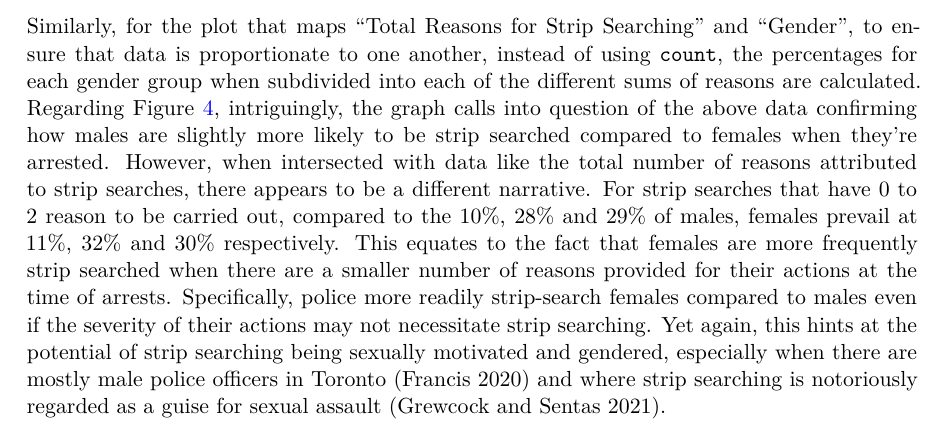
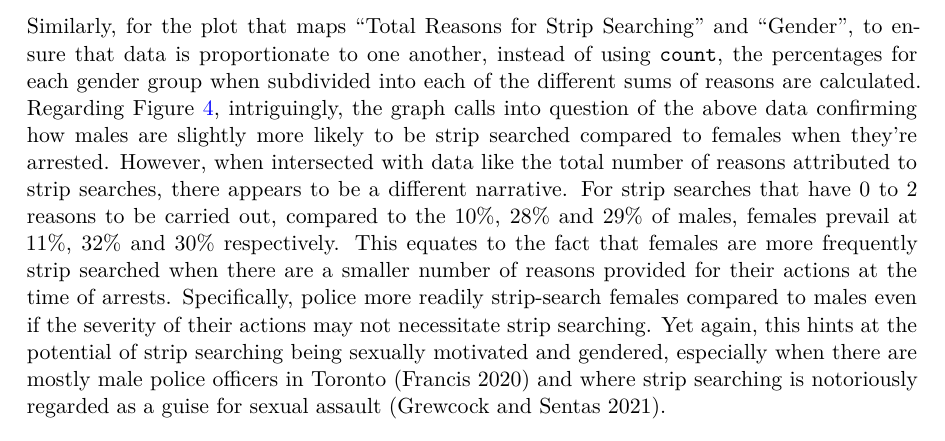
Before and after one commit to ponolite/Police_Arrests_And_Strip_Searches, a Quarto document (outputs/paper/paper.qmd): part of page 11 of 17, cut so that both start at the same text. The pictures show the output file outputs/paper/paper.pdf that the author committed with the source.

Commit message:
fine-tune writing and finalize paper

````diff
--- a/outputs/paper/paper.qmd
+++ b/outputs/paper/paper.qmd
@@ -290,7 +290,7 @@ Based on part (a) of @fig-reasons-race, the number of black people who are strip
 #### Gender and Total Reasons for Strip Searching
 
 Similarly, for the plot that maps "Total Reasons for Strip Searching" and "Gender", to ensure that data is proportionate to one another, instead of using `count`, the percentages for each gender group when subdivided into each of the different sums of reasons are calculated.
-Regarding @fig-reasons-gender, intriguingly, the graph calls into question of the above data confirming how males are slightly more likely to be strip searched compared to females when they're arrested. However, when intersected with data like the total number of reasons attributed to strip searches, there appears to be a different narrative. For strip searches that have 0 to 2 reason to be carried out, compared to the 10%, 28% and 29% of males, females prevail at 11%, 32% and 30% respectively. This equates to the fact that females are more frequently strip searched when there are a smaller number of reasons provided for their actions at the time of arrests. Specifically, police more readily strip-search females compared to males even if the severity of their actions may not necessitate strip searching. Yet again, this hints at the potential of strip searching being sexually motivated and gendered, especially when there are mostly male police officers in Toronto [@policeStats] and where strip searching is notoriously regarded as a guise for sexual assault [@stripSearchNSW].
+Regarding @fig-reasons-gender, intriguingly, the graph calls into question of the above data confirming how males are slightly more likely to be strip searched compared to females when they're arrested. However, when intersected with data like the total number of reasons attributed to strip searches, there appears to be a different narrative. For strip searches that have 0 to 2 reasons to be carried out, compared to the 10%, 28% and 29% of males, females prevail at 11%, 32% and 30% respectively. This equates to the fact that females are more frequently strip searched when there are a smaller number of reasons provided for their actions at the time of arrests. Specifically, police more readily strip-search females compared to males even if the severity of their actions may not necessitate strip searching. Yet again, this hints at the potential of strip searching being sexually motivated and gendered, especially when there are mostly male police officers in Toronto [@policeStats] and where strip searching is notoriously regarded as a guise for sexual assault [@stripSearchNSW].
 
 ```{r fig.height=4.5 , fig.width=8}
 #| echo: false
````
Also changed, not shown: outputs/paper/paper.pdf.
